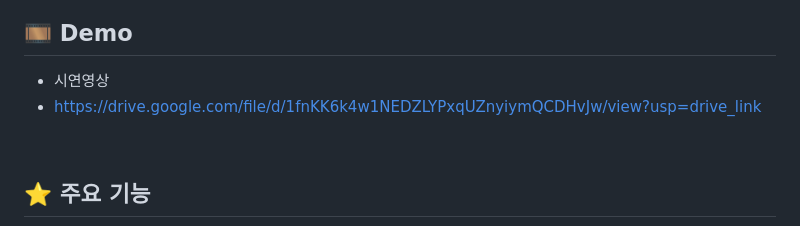
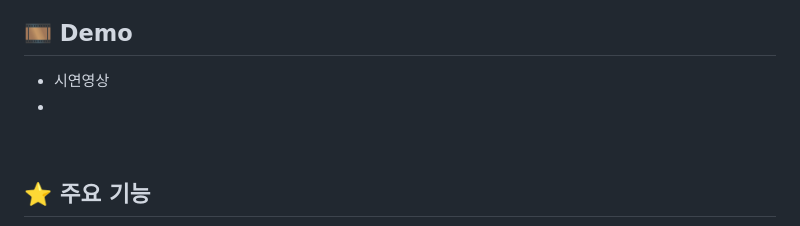
Before and after one commit to kgw08003/moodiecinema, a Markdown page: README.md, the part around the change. Rendered like a GitHub page.

```diff
--- a/README.md
+++ b/README.md
@@ -18,7 +18,7 @@
 
 ## 🎞 Demo
 - 시연영상
-- https://drive.google.com/file/d/1fnKK6k4w1NEDZLYPxqUZnyiymQCDHvJw/view?usp=drive_link
+-
 
 <br/>
 
```
